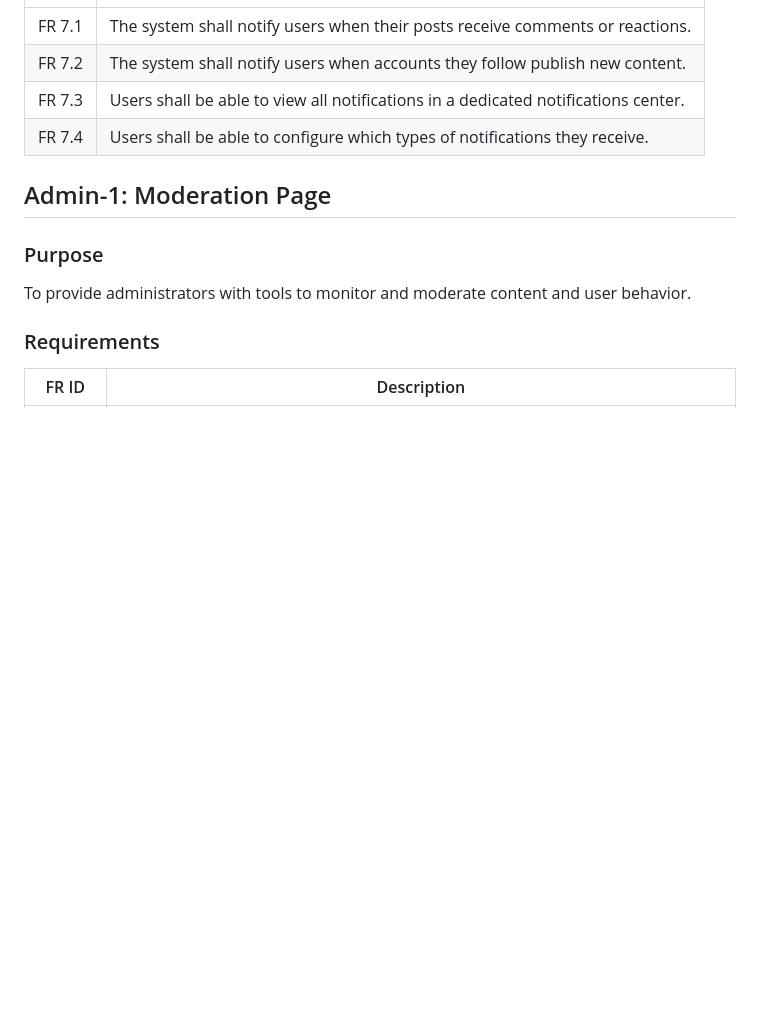
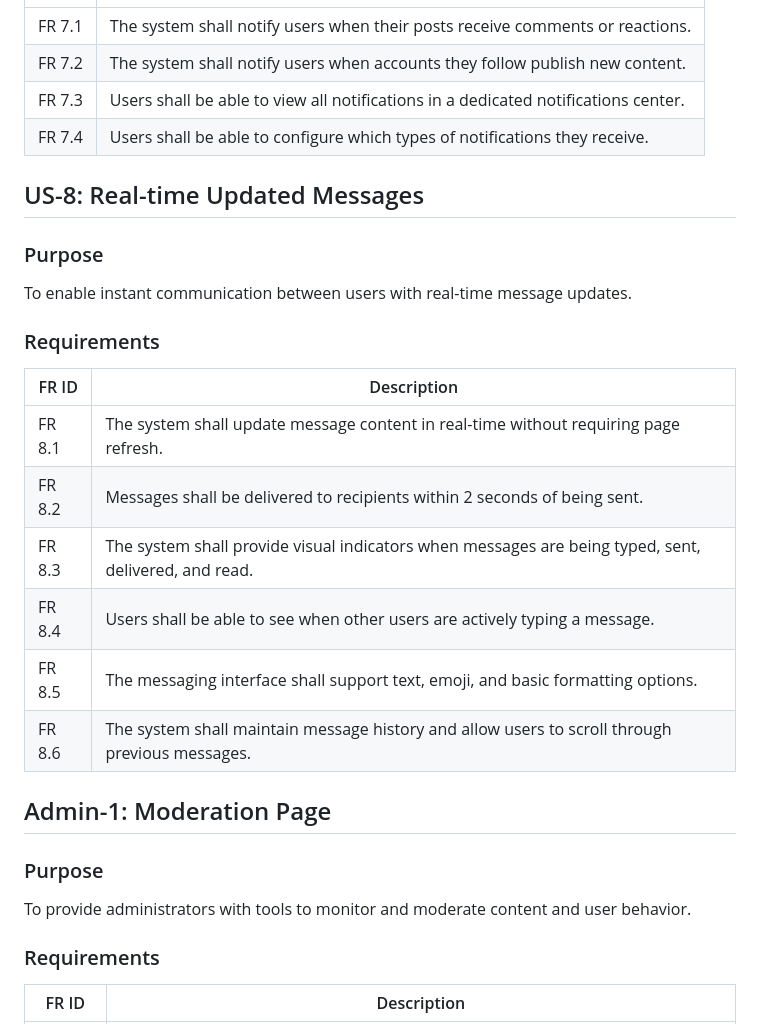
Before and after one commit to Cademic/blodged, a Markdown page: Documents/Requirements/FunctionalRequirements.md, the part around the change. GitHub-like rendering; blank space fills up the shorter version.

Commit message:
Updated User Stories and Functional Reqs

```diff
--- a/Documents/Requirements/FunctionalRequirements.md
+++ b/Documents/Requirements/FunctionalRequirements.md
@@ -91,6 +91,21 @@ To keep users informed about interactions with their content and activity from a
 |FR 7.3 | Users shall be able to view all notifications in a dedicated notifications center. |
 |FR 7.4 | Users shall be able to configure which types of notifications they receive. |
 
+## US-8: Real-time Updated Messages
+
+### Purpose
+To enable instant communication between users with real-time message updates.
+
+### Requirements
+| FR ID | Description |
+|-------|-------------|
+|FR 8.1 | The system shall update message content in real-time without requiring page refresh. |
+|FR 8.2 | Messages shall be delivered to recipients within 2 seconds of being sent. |
+|FR 8.3 | The system shall provide visual indicators when messages are being typed, sent, delivered, and read. |
+|FR 8.4 | Users shall be able to see when other users are actively typing a message. |
+|FR 8.5 | The messaging interface shall support text, emoji, and basic formatting options. |
+|FR 8.6 | The system shall maintain message history and allow users to scroll through previous messages. |
+
 ## Admin-1: Moderation Page
 
 ### Purpose
```
